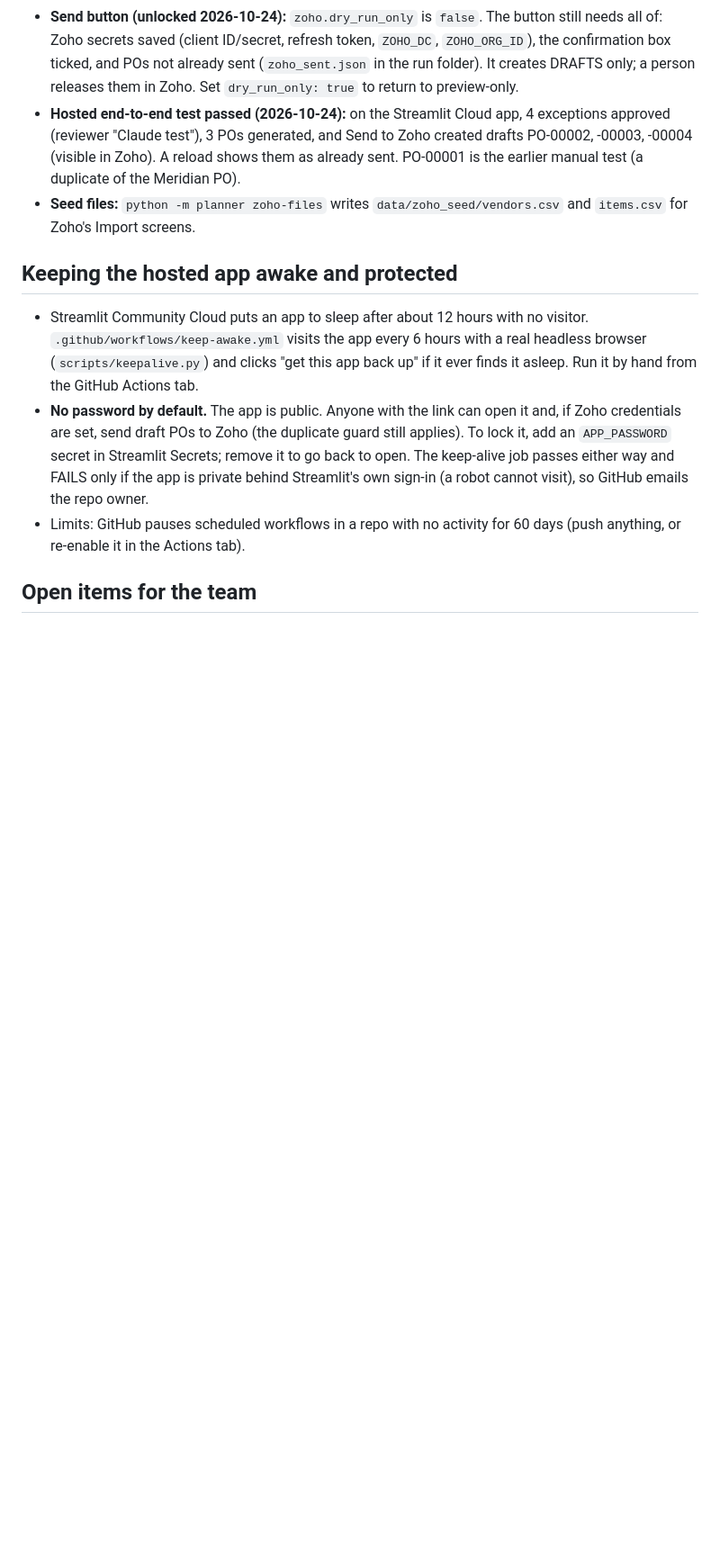
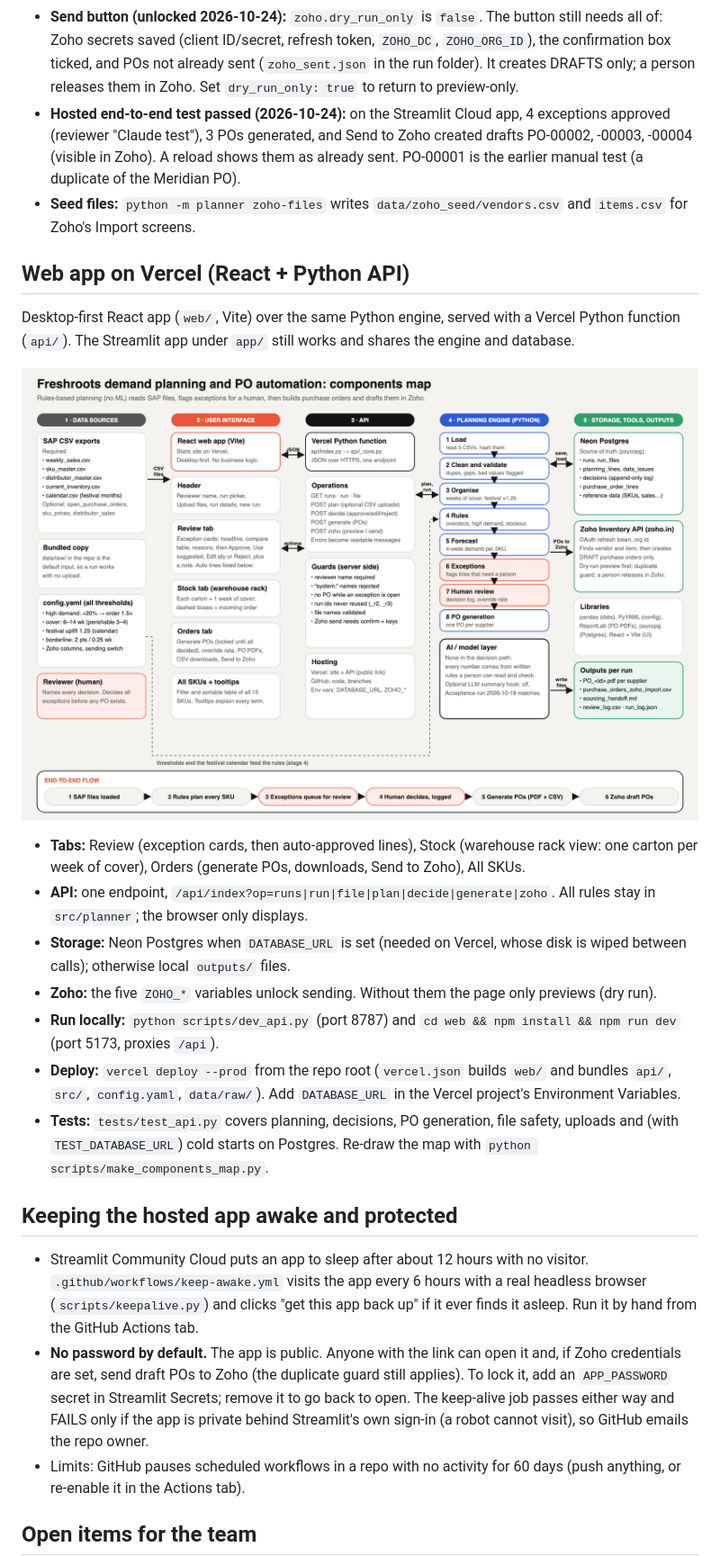
Before and after one commit to anudeeptatireddy-lgtm/freshroots-planner, a Markdown page: README.md, the part around the change. Shown at 90% size. Drawn GitHub-style; pictures changed too: docs/components-map.png (added); blank space fills up the shorter version.

Commit message:
Final web UI: Review/Stock/Orders/All SKUs on the design spec, API fixes, components map, tests
Co-Authored-By: Claude Sonnet 5.5 <noreply@anthropic.com>

```diff
--- a/README.md
+++ b/README.md
@@ -188,6 +188,20 @@ branch `main`, main file `app/review_app.py`). Vercel cannot run Streamlit.
   drafts PO-00002, -00003, -00004 (visible in Zoho). A reload shows them as already sent. PO-00001 is the earlier manual test (a duplicate of the Meridian PO).
 - **Seed files:** `python -m planner zoho-files` writes `data/zoho_seed/vendors.csv` and `items.csv` for Zoho's Import screens.
 
+## Web app on Vercel (React + Python API)
+
+Desktop-first React app (`web/`, Vite) over the same Python engine, served with a Vercel Python function (`api/`). The Streamlit app under `app/` still works and shares the engine and database.
+
+![Components map](docs/components-map.png)
+
+- **Tabs:** Review (exception cards, then auto-approved lines), Stock (warehouse rack view: one carton per week of cover), Orders (generate POs, downloads, Send to Zoho), All SKUs.
+- **API:** one endpoint, `/api/index?op=runs|run|file|plan|decide|generate|zoho`. All rules stay in `src/planner`; the browser only displays.
+- **Storage:** Neon Postgres when `DATABASE_URL` is set (needed on Vercel, whose disk is wiped between calls); otherwise local `outputs/` files.
+- **Zoho:** the five `ZOHO_*` variables unlock sending. Without them the page only previews (dry run).
+- **Run locally:** `python scripts/dev_api.py` (port 8787) and `cd web && npm install && npm run dev` (port 5173, proxies `/api`).
+- **Deploy:** `vercel deploy --prod` from the repo root (`vercel.json` builds `web/` and bundles `api/`, `src/`, `config.yaml`, `data/raw/`). Add `DATABASE_URL` in the Vercel project's Environment Variables.
+- **Tests:** `tests/test_api.py` covers planning, decisions, PO generation, file safety, uploads and (with `TEST_DATABASE_URL`) cold starts on Postgres. Re-draw the map with `python scripts/make_components_map.py`.
+
 ## Keeping the hosted app awake and protected
 
 - Streamlit Community Cloud puts an app to sleep after about 12 hours with no visitor. `.github/workflows/keep-awake.yml` visits the app every 6 hours
```
Also changed, not shown: 16 other files.
